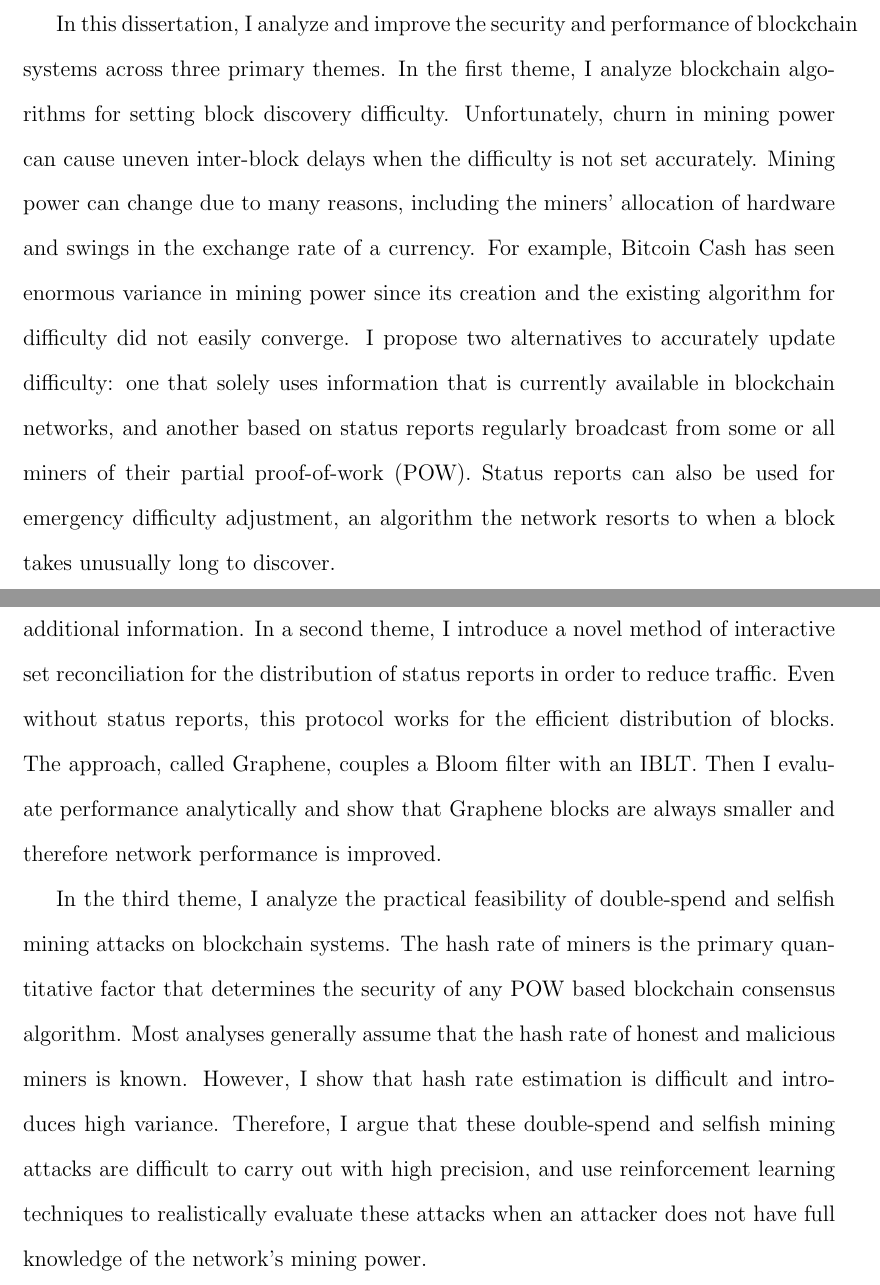
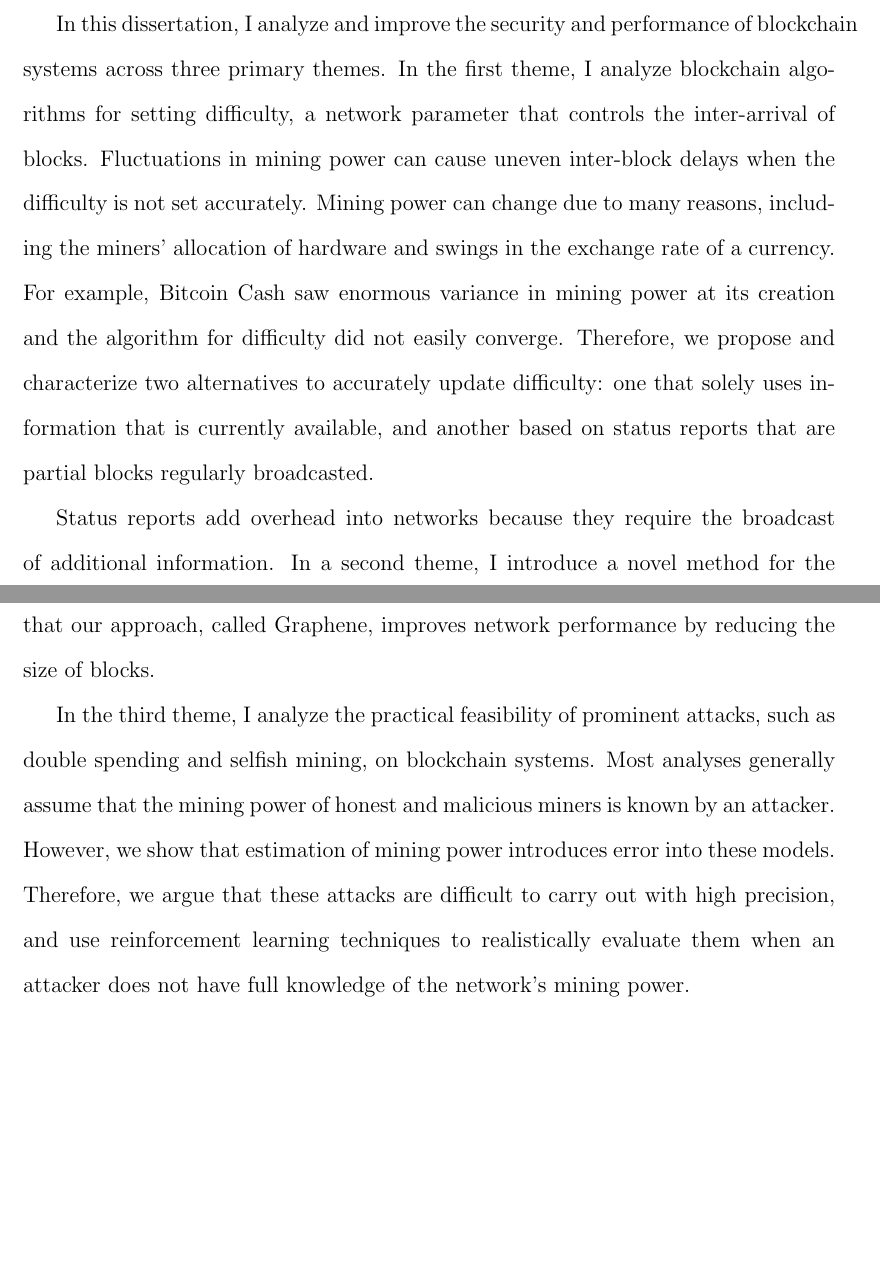
Before and after one commit to umass-forensics/2017-proposal-pinar, a LaTeX thesis (proposal/umthsmpl.tex, which reads proposal/abstract.tex): two parts of pages 4 and 5 of 49 before the commit and two parts of pages 4 and 5 of 48 after it, joined at a grey line, cut so that both start at the same text, the shorter picture padded with empty space. Compiled offline with pdfLaTeX.

Commit message:
abstract

```diff
--- a/proposal/abstract.tex
+++ b/proposal/abstract.tex
@@ -1,7 +1,7 @@
 %!TEX root = umthsmpl.tex
 
-In this dissertation, I analyze and improve the security and performance of blockchain systems across three primary themes. In the first theme, I analyze blockchain algorithms for setting block discovery difficulty. Unfortunately, churn in mining power can cause uneven inter-block delays when the difficulty is not set accurately.  Mining power can change due to many reasons, including the miners' allocation of hardware and swings in the exchange rate of a currency.  For example, Bitcoin Cash has seen enormous variance in mining power since its creation and the existing algorithm for difficulty did not easily converge. I propose two alternatives to accurately update difficulty: one that solely uses information that is currently available in blockchain networks, and another based on status reports regularly broadcast from some or all miners of their partial proof-of-work (POW). Status reports can also be used for emergency difficulty adjustment, an algorithm the network resorts to when a block takes unusually long to discover.
+In this dissertation, I analyze and improve the security and performance of blockchain systems across three primary themes. In the first theme, I analyze blockchain algorithms for setting difficulty, a network parameter that controls the inter-arrival of blocks. Fluctuations in mining power can cause uneven inter-block delays when the difficulty is not set accurately.  Mining power can change due to many reasons, including the miners' allocation of hardware and swings in the exchange rate of a currency.  For example, Bitcoin Cash saw enormous variance in mining power at its creation and the algorithm for difficulty did not easily converge. Therefore, we propose and characterize two alternatives to accurately update difficulty: one that solely uses information that is currently available, and another based on status reports that are partial blocks regularly broadcasted.
 
-Status reports add overhead into networks because they require the broadcast of additional information. In a second theme, I introduce a novel method of interactive set reconciliation for the distribution of status reports in order to reduce traffic.   Even without status reports, this protocol works for the efficient distribution of blocks. The approach, called Graphene, couples a Bloom filter with an IBLT. Then I evaluate performance analytically and show that Graphene blocks are always smaller and therefore network performance is improved.
+Status reports add overhead into networks because they require the broadcast of additional information. In a second theme, I introduce a novel method for the propagation of status reports and blocks. We evaluate, analytically and We show that our approach, called Graphene, improves network performance by reducing the size of blocks.
 
-In the third theme, I analyze the practical feasibility of double-spend and selfish mining attacks on blockchain systems. The hash rate of miners is the primary quantitative factor that determines the security of any POW based blockchain consensus algorithm. Most analyses generally assume that the hash rate of honest and malicious miners is known. However, I show that hash rate estimation is difficult and introduces high variance. Therefore, I argue that these double-spend and selfish mining attacks are difficult to carry out with high precision, and use reinforcement learning techniques to realistically evaluate these attacks when an attacker does not have full knowledge of the network's mining power.
+In the third theme, I analyze the practical feasibility of prominent attacks, such as double spending and selfish mining, on blockchain systems. Most analyses generally assume that the mining power of honest and malicious miners is known by an attacker. However, we show that estimation of mining power introduces error into these models. Therefore, we argue that these attacks are difficult to carry out with high precision, and use reinforcement learning techniques to realistically evaluate them when an attacker does not have full knowledge of the network's mining power.
```
Also changed, not shown: proposal/umthsmpl.tex (+2 -2 lines), proposal/umthsmpl.pdf, 5 other files.
